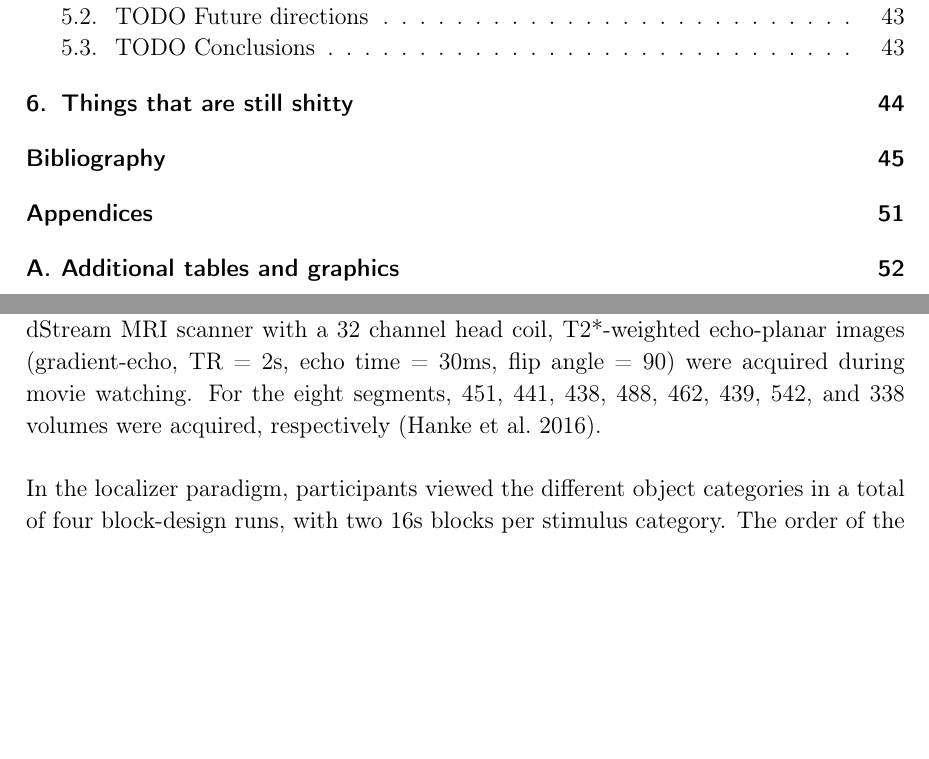
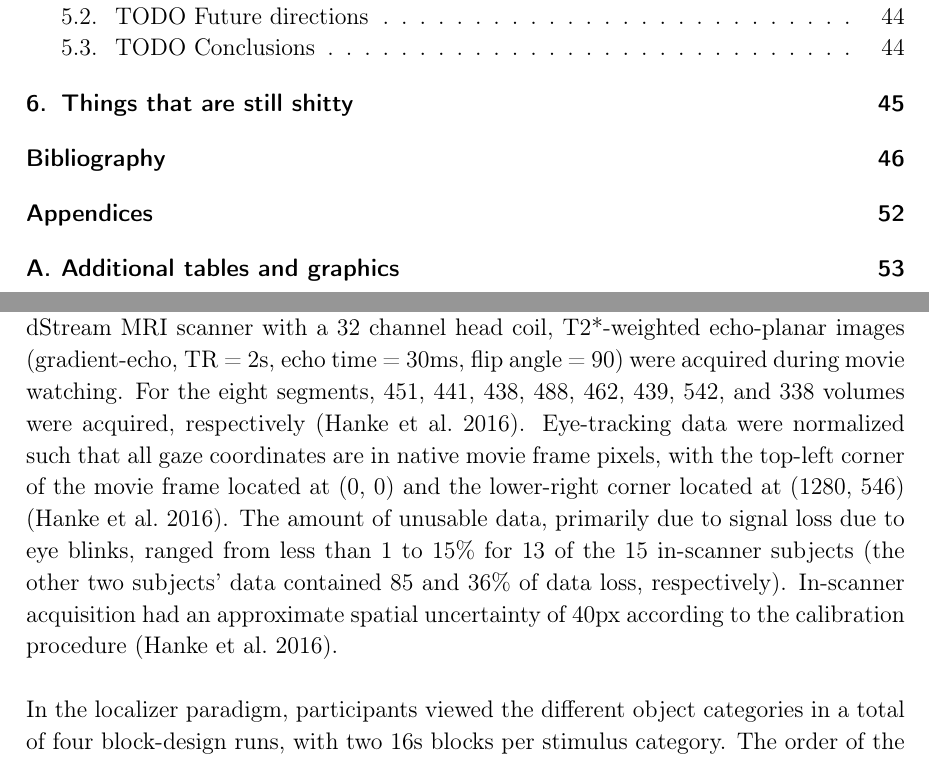
Before and after one commit to AdinaWagner/thesis, a LaTeX thesis (Masterarbeit.tex): two parts of pages 5 and 18 of 62 before the commit and two parts of pages 5 and 18 of 63 after it, joined at a grey line, cut so that both start at the same text, the shorter picture padded with empty space. Compiled offline with pdfLaTeX; an older LaTeX class or package is replaced by its successor.

Commit message:
eyetracking preproc to general methods

```diff
--- a/Masterarbeit.tex
+++ b/Masterarbeit.tex
@@ -482,9 +482,7 @@ Data for all analyses stems from the 2016 released extension of the studyforrest
 Stimulus material for the audiovisual movie was the German dubbed version of Forrest Gump (Zemeckis, Paramount Pictures, 1994). The video track for the movie stimulus was re-encoded from Blu-ray into H.264 video (1280 x 720 at 25 frames per second (fps)). In accordance to the procedure in an earlier phase of the studyforrest project, the movie was shortened by removing a few scenes less relevant for the major plot to keep the fMRI recording session under two hours. The shortened movie was then segmented into eight segments of roughly 15 minutes of length (for an overview on segment duration, final stimulus content and detailed procedures see \textcite{hanke2014high}). Stimulus material for the localizer paradigm consisted of 24 unique gray-scale images for each of six different categories (faces, bodies, houses, scenes, everyday objects, and scrambled images) at a resolution of 400 x 400px, matched in luminance, and displayed at 10 x 10$^\circ$ of visual angle (\cite{sengupta2016studyforrest}).
 
 \subsection{Procedures}
-Functional MRI data acquisition for the audio visual movie was undertaken in two consecutive recording sessions on the same day, with a break of flexible duration. Within each session, four movie segments were presented in chronological order (\cite{hanke2016studyforrest}). Visual stimuli were projected on to a screen inside the bore of the magnet using an LCD projector, and presented to the subjects thought a front-reflective mirror on top of the head coil at a viewing distance of 63cm. The screen dimensions were 26.5cm x 21.2cm (corresponding to 1280 x 1024 px) at a resolution of 720p at full width, with a 60Hz video refresh rate (\cite{sengupta2016studyforrest}). Eye-tracking was performed with an Eyelink 1000 (software version 4.594) using monocular corneal reflection and pupil tracking with a temporal resolution of eye gaze recordings of 1000Hz. The camera was mounted at an approximate distance of 100cm to the left eye of subjects, which was illuminated
-by an infrared light source (\cite{hanke2016studyforrest}). Movie presentation and eye-tracking were synchronized by starting the eye gaze recording as soon as the stimulus computer received the first fMRI trigger signal. Timings of subsequent trigger pulses and onsets of every movie frame
-were logged. Using a 3 Tesla Philips Achieve dStream MRI scanner with a 32 channel head coil, T2*-weighted echo-planar images (gradient-echo, TR = 2s, echo time = 30ms, flip angle = 90) were acquired during movie watching. For the eight segments, 451, 441, 438, 488, 462, 439, 542, and 338 volumes were acquired, respectively (\cite{hanke2016studyforrest}).\newline
+Functional MRI data acquisition for the audio visual movie was undertaken in two consecutive recording sessions on the same day, with a break of flexible duration. Within each session, four movie segments were presented in chronological order (\cite{hanke2016studyforrest}). Visual stimuli were projected on to a screen inside the bore of the magnet using an LCD projector, and presented to the subjects thought a front-reflective mirror on top of the head coil at a viewing distance of 63cm. The screen dimensions were 26.5cm x 21.2cm (corresponding to 1280 x 1024 px) at a resolution of 720p at full width, with a 60Hz video refresh rate (\cite{sengupta2016studyforrest}). Eye-tracking was performed with an Eyelink 1000 (software version 4.594) using monocular corneal reflection and pupil tracking with a temporal resolution of eye gaze recordings of 1000Hz. The camera was mounted at an approximate distance of 100cm to the left eye of subjects, which was illuminated by an infrared light source (\cite{hanke2016studyforrest}). Movie presentation and eye-tracking were synchronized by starting the eye gaze recording as soon as the stimulus computer received the first fMRI trigger signal. Timings of subsequent trigger pulses and onsets of every movie frame were logged. Using a 3 Tesla Philips Achieve dStream MRI scanner with a 32 channel head coil, T2*-weighted echo-planar images (gradient-echo, TR = 2s, echo time = 30ms, flip angle = 90) were acquired during movie watching. For the eight segments, 451, 441, 438, 488, 462, 439, 542, and 338 volumes were acquired, respectively (\cite{hanke2016studyforrest}). Eye-tracking data were normalized such that all gaze coordinates are in native movie frame pixels, with the top-left corner of the movie frame located at (0, 0) and the lower-right corner located at (1280, 546) (\cite{hanke2016studyforrest}). The amount of unusable data, primarily due to signal loss due to eye blinks, ranged from less than 1 to 15\% for 13 of the 15 in-scanner subjects (the other two subjects’ data contained 85 and 36\% of data loss, respectively). In-scanner acquisition had an approximate spatial uncertainty of 40px according to the calibration procedure (\cite{hanke2016studyforrest}).\newline
 
 In the localizer paradigm, participants viewed the different object categories in a total of four block-design runs, with two 16s blocks per stimulus category. The order of the individual images per category differed across runs and participants, but the sequence of category blocks was the same for every run and participant. Localizers for higher visual areas (FFA, OFA, PPA, LOC, EBA, and early visual cortex) were obtained by the original authors of the studyforrest extension by means of a two-level GLM analysis on contrasts of activation between object categories (for details, see \cite{sengupta2016studyforrest}).
 
```
